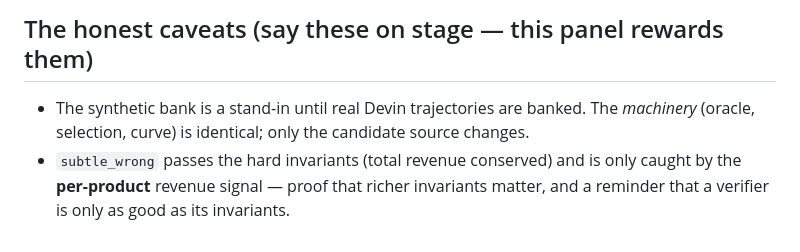
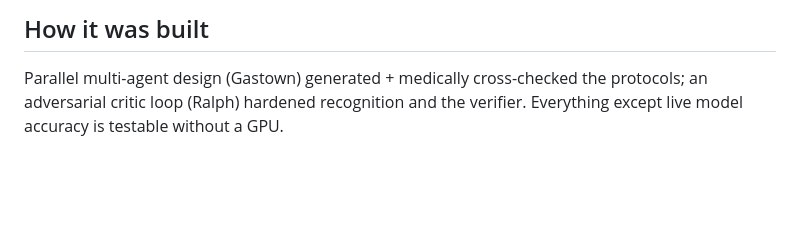
Before and after one commit to vnmoorthy/lifeline, a Markdown page: README.md, the part around one of its changes. Rendered like a GitHub page; blank space fills up the shorter version.

```diff
--- a/README.md
+++ b/README.md
@@ -72,8 +66,5 @@ python3 pipeline.py --mode replay
 
-## The honest caveats (say these on stage — this panel rewards them)
-
-- The synthetic bank is a stand-in until real Devin trajectories are banked. The
-  *machinery* (oracle, selection, curve) is identical; only the candidate source changes.
-- `subtle_wrong` passes the hard invariants (total revenue conserved) and is only caught
-  by the **per-product** revenue signal — proof that richer invariants matter, and a
-  reminder that a verifier is only as good as its invariants.
+## How it was built
+Parallel multi-agent design (Gastown) generated + medically cross-checked the protocols; an adversarial
+critic loop (Ralph) hardened recognition and the verifier. Everything except live model accuracy is
+testable without a GPU.
```
Also changed, not shown: other parts of README.md (+46 -52 lines).
